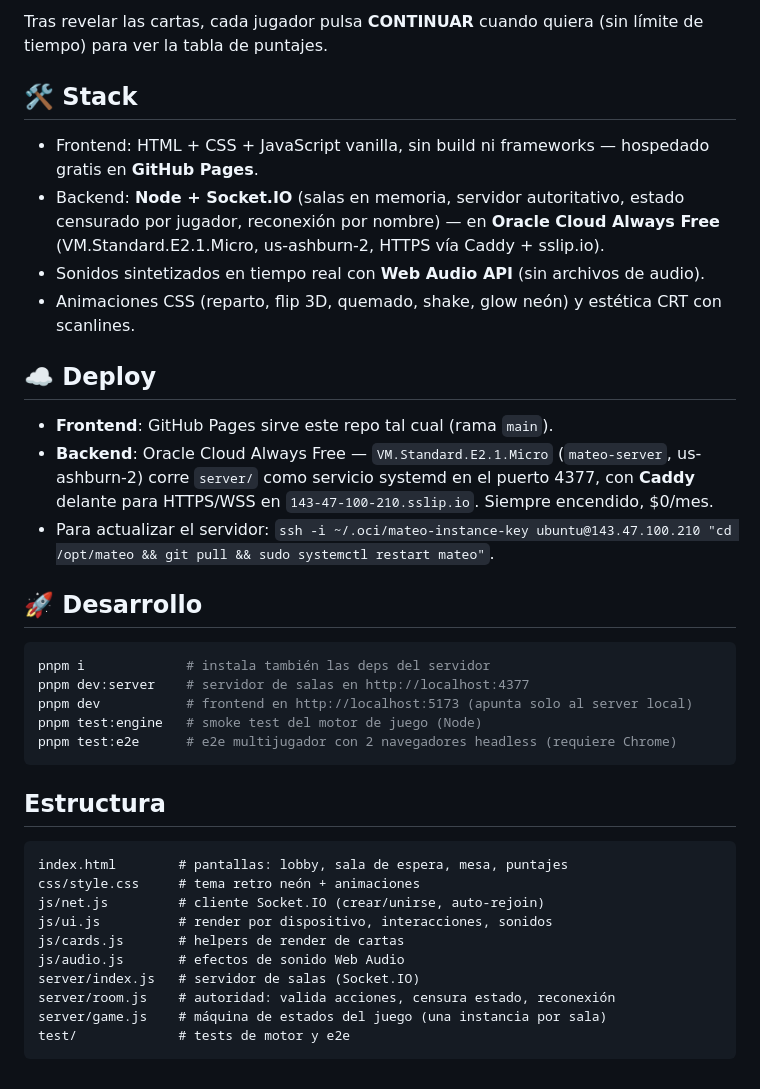
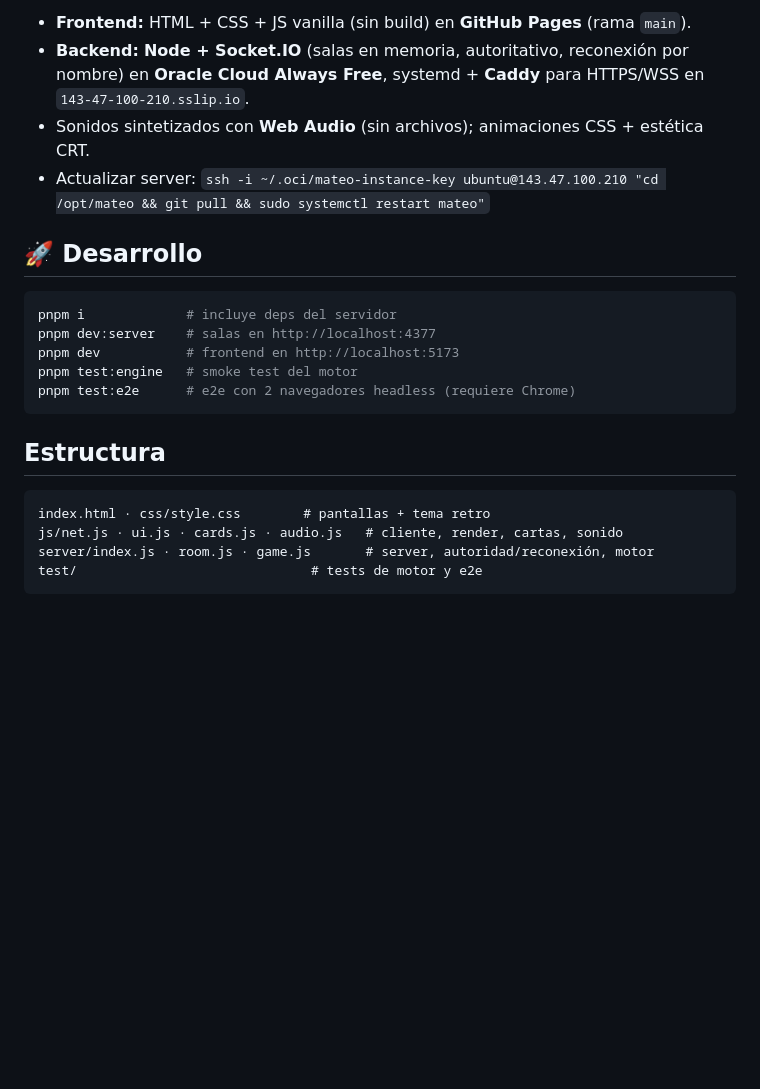
Before and after one commit to MGeovany/mateo-game, a Markdown page: README.md, the part around one of its changes. Rendered like a GitHub page; blank space fills up the shorter version.

Commit message:
docs: shorten README (~115 → ~55 lines)
Co-Authored-By: Claude Opus 4.8 (1M context) <noreply@anthropic.com>

````diff
--- a/README.md
+++ b/README.md
@@ -77,39 +40,23 @@ Solo durante tu turno. Cantar **¡Mateo!** **termina la ronda al instante**, inc
-Tras revelar las cartas, cada jugador pulsa **CONTINUAR** cuando quiera (sin límite de tiempo) para ver la tabla de puntajes.
-
-## 🛠 Stack
-
-- Frontend: HTML + CSS + JavaScript vanilla, sin build ni frameworks — hospedado gratis en **GitHub Pages**.
-- Backend: **Node + Socket.IO** (salas en memoria, servidor autoritativo, estado censurado por jugador, reconexión por nombre) — en **Oracle Cloud Always Free** (VM.Standard.E2.1.Micro, us-ashburn-2, HTTPS vía Caddy + sslip.io).
-- Sonidos sintetizados en tiempo real con **Web Audio API** (sin archivos de audio).
-- Animaciones CSS (reparto, flip 3D, quemado, shake, glow neón) y estética CRT con scanlines.
-
-## ☁️ Deploy
-
-- **Frontend**: GitHub Pages sirve este repo tal cual (rama `main`).
-- **Backend**: Oracle Cloud Always Free — `VM.Standard.E2.1.Micro` (`mateo-server`, us-ashburn-2) corre `server/` como servicio systemd en el puerto 4377, con **Caddy** delante para HTTPS/WSS en `143-47-100-210.sslip.io`. Siempre encendido, $0/mes.
-- Para actualizar el servidor: `ssh -i ~/.oci/mateo-instance-key ubuntu@143.47.100.210 "cd /opt/mateo && git pull && sudo systemctl restart mateo"`.
+- **Frontend:** HTML + CSS + JS vanilla (sin build) en **GitHub Pages** (rama `main`).
+- **Backend:** **Node + Socket.IO** (salas en memoria, autoritativo, reconexión por nombre) en **Oracle Cloud Always Free**, systemd + **Caddy** para HTTPS/WSS en `143-47-100-210.sslip.io`.
+- Sonidos sintetizados con **Web Audio** (sin archivos); animaciones CSS + estética CRT.
+- Actualizar server: `ssh -i ~/.oci/mateo-instance-key ubuntu@143.47.100.210 "cd /opt/mateo && git pull && sudo systemctl restart mateo"`
 
 ## 🚀 Desarrollo
 
 ```bash
-pnpm i             # instala también las deps del servidor
-pnpm dev:server    # servidor de salas en http://localhost:4377
-pnpm dev           # frontend en http://localhost:5173 (apunta solo al server local)
-pnpm test:engine   # smoke test del motor de juego (Node)
-pnpm test:e2e      # e2e multijugador con 2 navegadores headless (requiere Chrome)
+pnpm i             # incluye deps del servidor
+pnpm dev:server    # salas en http://localhost:4377
+pnpm dev           # frontend en http://localhost:5173
+pnpm test:engine   # smoke test del motor
+pnpm test:e2e      # e2e con 2 navegadores headless (requiere Chrome)
 ```
 
 ## Estructura
 
 ```
-index.html        # pantallas: lobby, sala de espera, mesa, puntajes
-css/style.css     # tema retro neón + animaciones
-js/net.js         # cliente Socket.IO (crear/unirse, auto-rejoin)
-js/ui.js          # render por dispositivo, interacciones, sonidos
-js/cards.js       # helpers de render de cartas
-js/audio.js       # efectos de sonido Web Audio
-server/index.js   # servidor de salas (Socket.IO)
-server/room.js    # autoridad: valida acciones, censura estado, reconexión
-server/game.js    # máquina de estados del juego (una instancia por sala)
-test/             # tests de motor y e2e
+index.html · css/style.css        # pantallas + tema retro
+js/net.js · ui.js · cards.js · audio.js   # cliente, render, cartas, sonido
+server/index.js · room.js · game.js       # server, autoridad/reconexión, motor
+test/                              # tests de motor y e2e
 ```
````
Also changed, not shown: other parts of README.md (+19 -56 lines).
